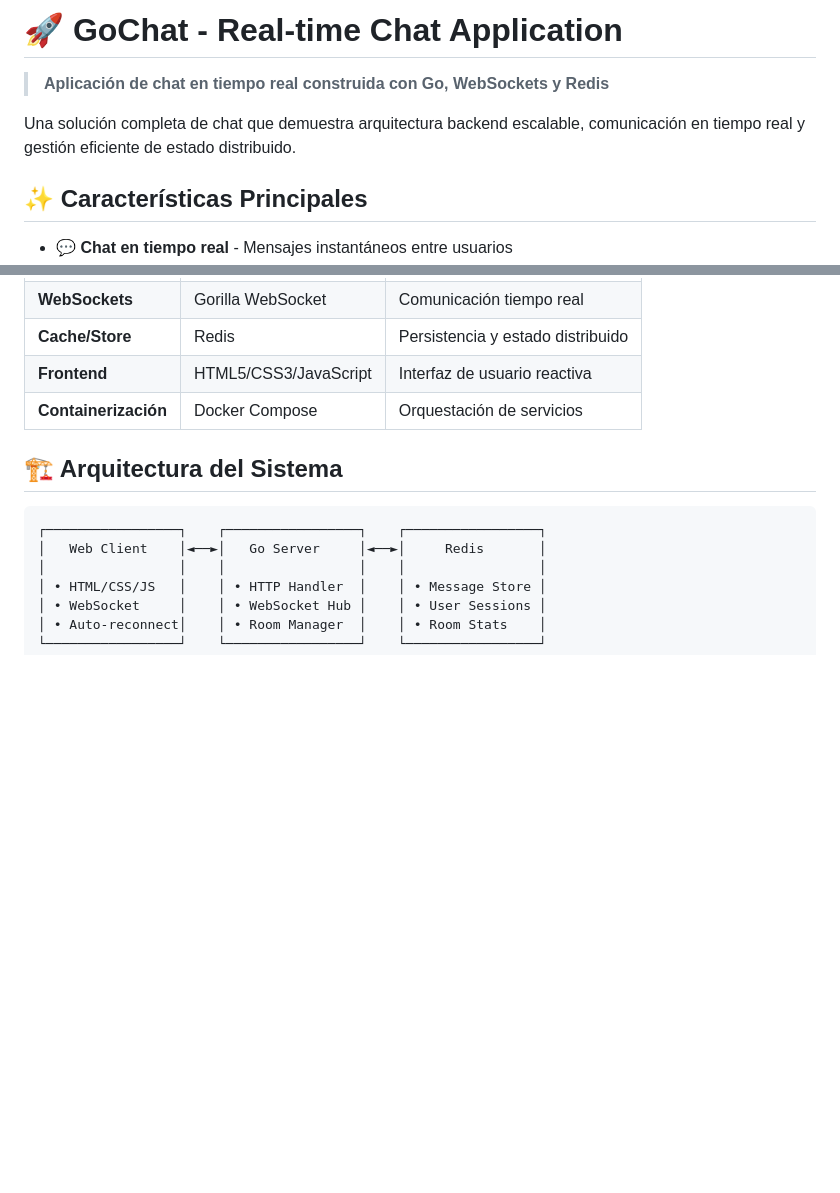
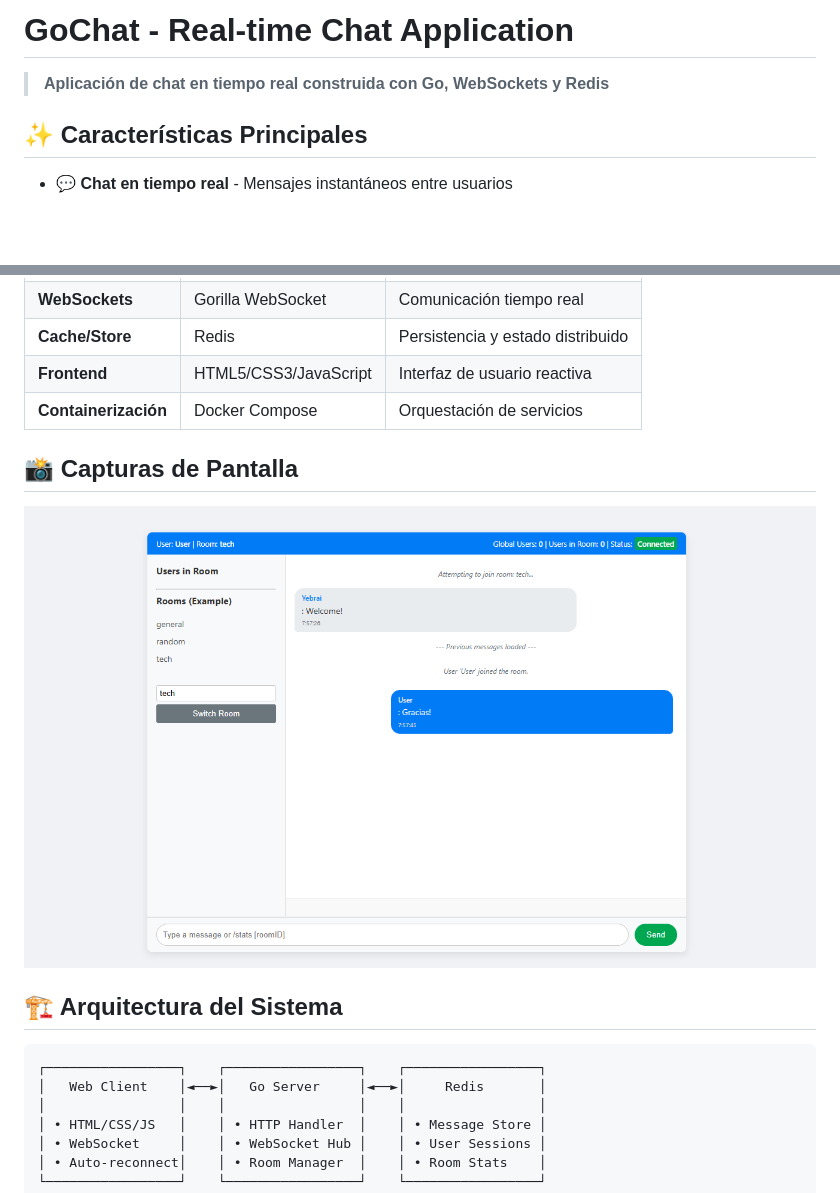
Before and after one commit to yebrai/go-chat, a Markdown page: README.md, 2 parts joined by grey strips. Rendered like a GitHub page; pictures changed too: img.png (added); blank space fills up the shorter version.

Commit message:
upload image

```diff
--- a/README.md
+++ b/README.md
@@ -1,8 +1,7 @@
-# 🚀 GoChat - Real-time Chat Application
+# GoChat - Real-time Chat Application
 
 > **Aplicación de chat en tiempo real construida con Go, WebSockets y Redis**
 
-Una solución completa de chat que demuestra arquitectura backend escalable, comunicación en tiempo real y gestión eficiente de estado distribuido.
 
 ## ✨ Características Principales
 
@@ -23,6 +22,9 @@ Una solución completa de chat que demuestra arquitectura backend escalable, com
 | **Cache/Store** | Redis | Persistencia y estado distribuido |
 | **Frontend** | HTML5/CSS3/JavaScript | Interfaz de usuario reactiva |
 | **Containerización** | Docker Compose | Orquestación de servicios |
+
+## 📸 Capturas de Pantalla
+![img.png](img.png)
 
 ## 🏗️ Arquitectura del Sistema
 
```
